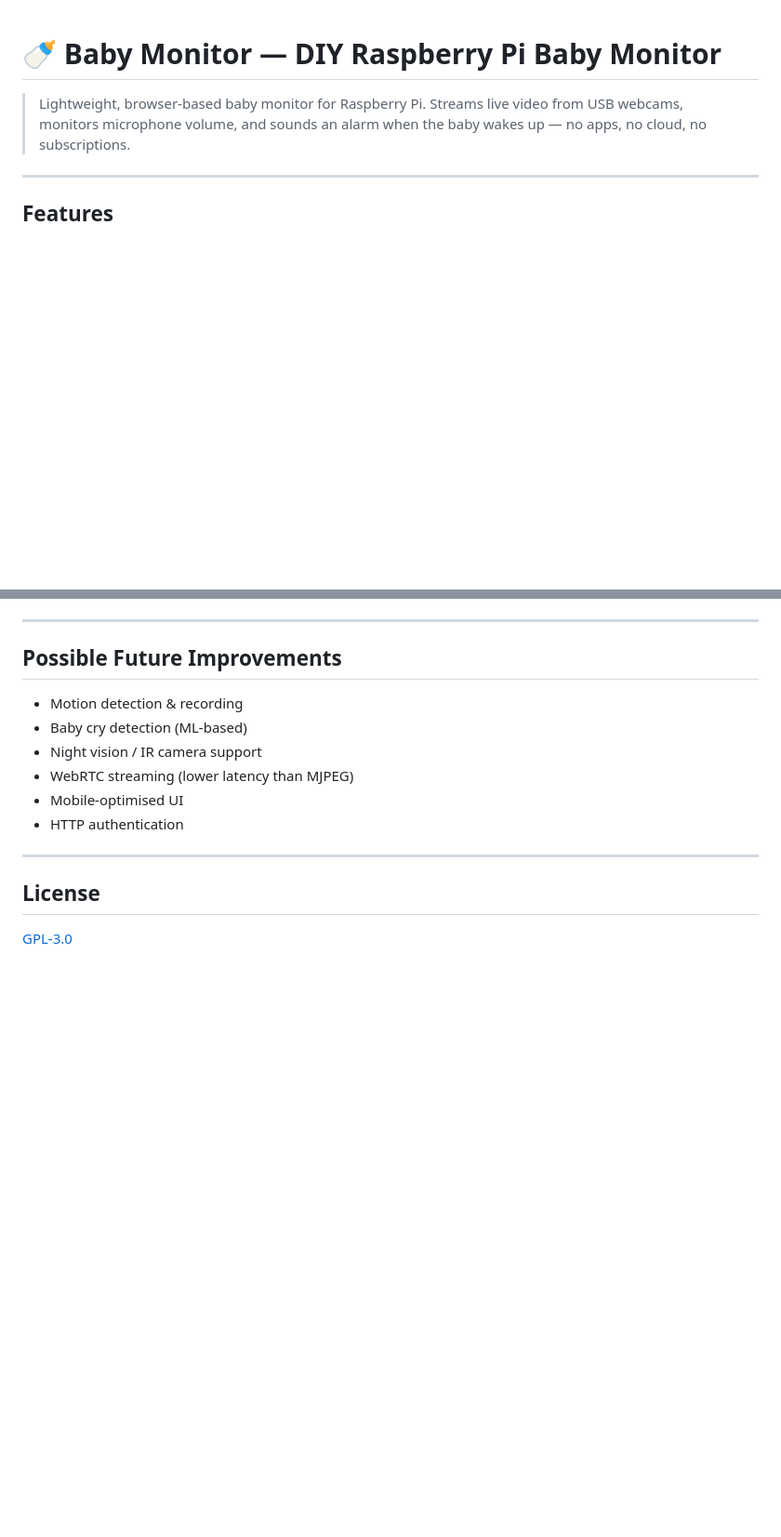
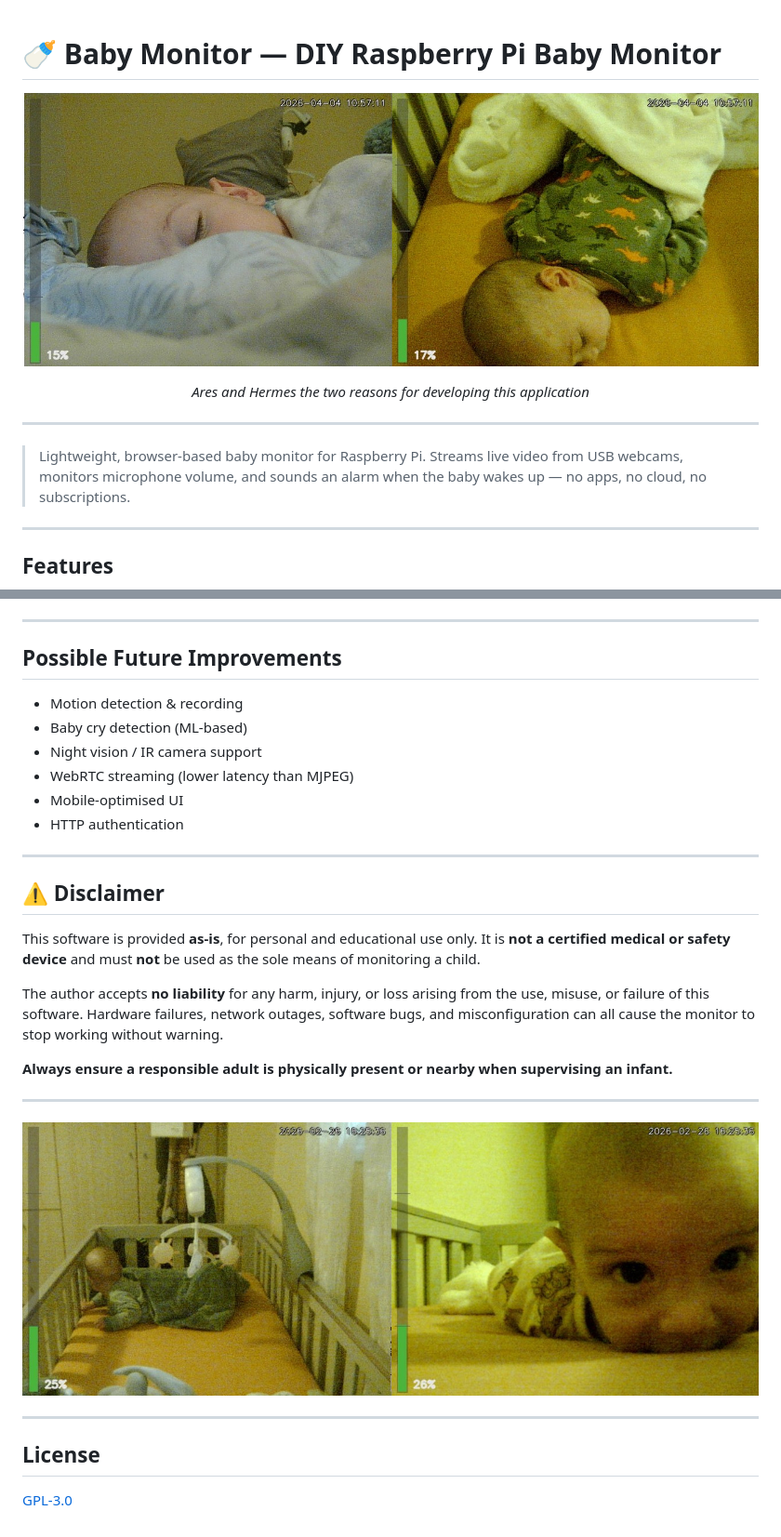
Before and after one commit to AmmarkoV/BabyMonitor, a Markdown page: README.md, 2 parts joined by grey strips. Shown at 93% size. Rendered like a GitHub page; pictures changed too: doc/screen1.jpg (added), doc/screen2.jpg (added); blank space fills up the shorter version.

Commit message:
update README..

```diff
--- a/README.md
+++ b/README.md
@@ -1,4 +1,13 @@
 # 🍼 Baby Monitor — DIY Raspberry Pi Baby Monitor
+
+![Two-camera portal view](doc/screen1.jpg)
+
+<p align="center"><em>Ares and Hermes the two reasons for developing this application</em></p>
+
+
+
+
+---
 
 > Lightweight, browser-based baby monitor for Raspberry Pi. Streams live video from USB webcams, monitors microphone volume, and sounds an alarm when the baby wakes up — no apps, no cloud, no subscriptions.
 
@@ -172,6 +181,20 @@ requirements.txt Python dependencies
 
 ---
 
+## ⚠️ Disclaimer
+
+This software is provided **as-is**, for personal and educational use only. It is **not a certified medical or safety device** and must **not** be used as the sole means of monitoring a child.
+
+The author accepts **no liability** for any harm, injury, or loss arising from the use, misuse, or failure of this software. Hardware failures, network outages, software bugs, and misconfiguration can all cause the monitor to stop working without warning.
+
+**Always ensure a responsible adult is physically present or nearby when supervising an infant.**
+
+---
+
+![Two-camera portal view](doc/screen2.jpg)
+
+---
+
 ## License
 
 [GPL-3.0](LICENSE)
```
